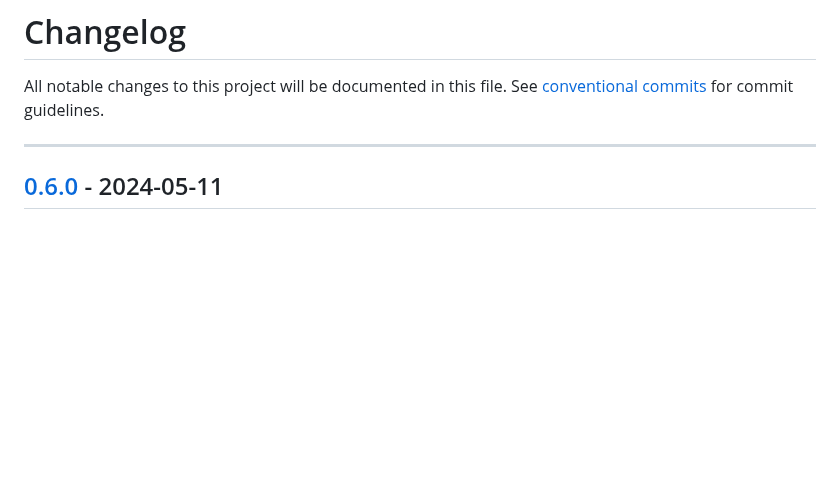
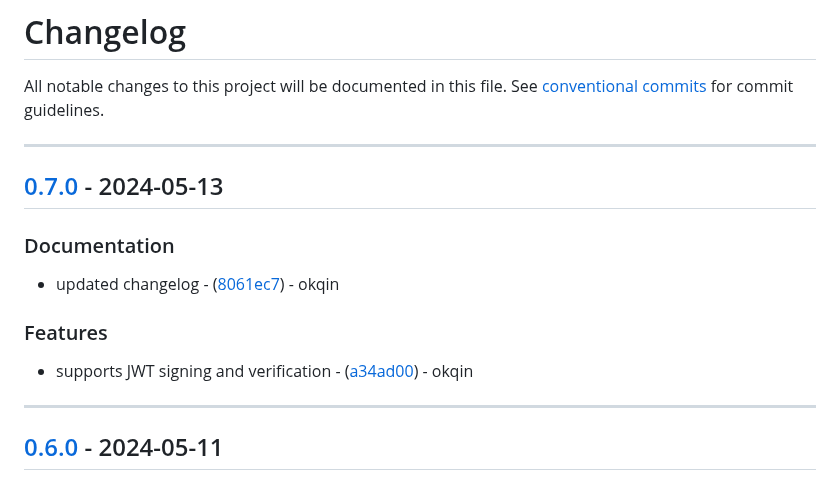
Before and after one commit to okqin/rcli, a Markdown page: CHANGELOG.md, the part around the change. Rendered like a GitHub page; blank space fills up the shorter version.

Commit message:
docs: updated changelog

```diff
--- a/CHANGELOG.md
+++ b/CHANGELOG.md
@@ -1,6 +1,17 @@
 # Changelog
 
 All notable changes to this project will be documented in this file. See [conventional commits](https://www.conventionalcommits.org/) for commit guidelines.
+
+---
+## [0.7.0](https://github.com/okqin/rcli/compare/v0.6.0..v0.7.0) - 2024-05-13
+
+### Documentation
+
+- updated changelog - ([8061ec7](https://github.com/okqin/rcli/commit/8061ec7abc17d2bd42154eeb304bceb8d5646c16)) - okqin
+
+### Features
+
+- supports JWT signing and verification - ([a34ad00](https://github.com/okqin/rcli/commit/a34ad00ce8b888efde2f858eca442209392143a7)) - okqin
 
 ---
 ## [0.6.0](https://github.com/okqin/rcli/compare/v0.5.1..v0.6.0) - 2024-05-11
```
